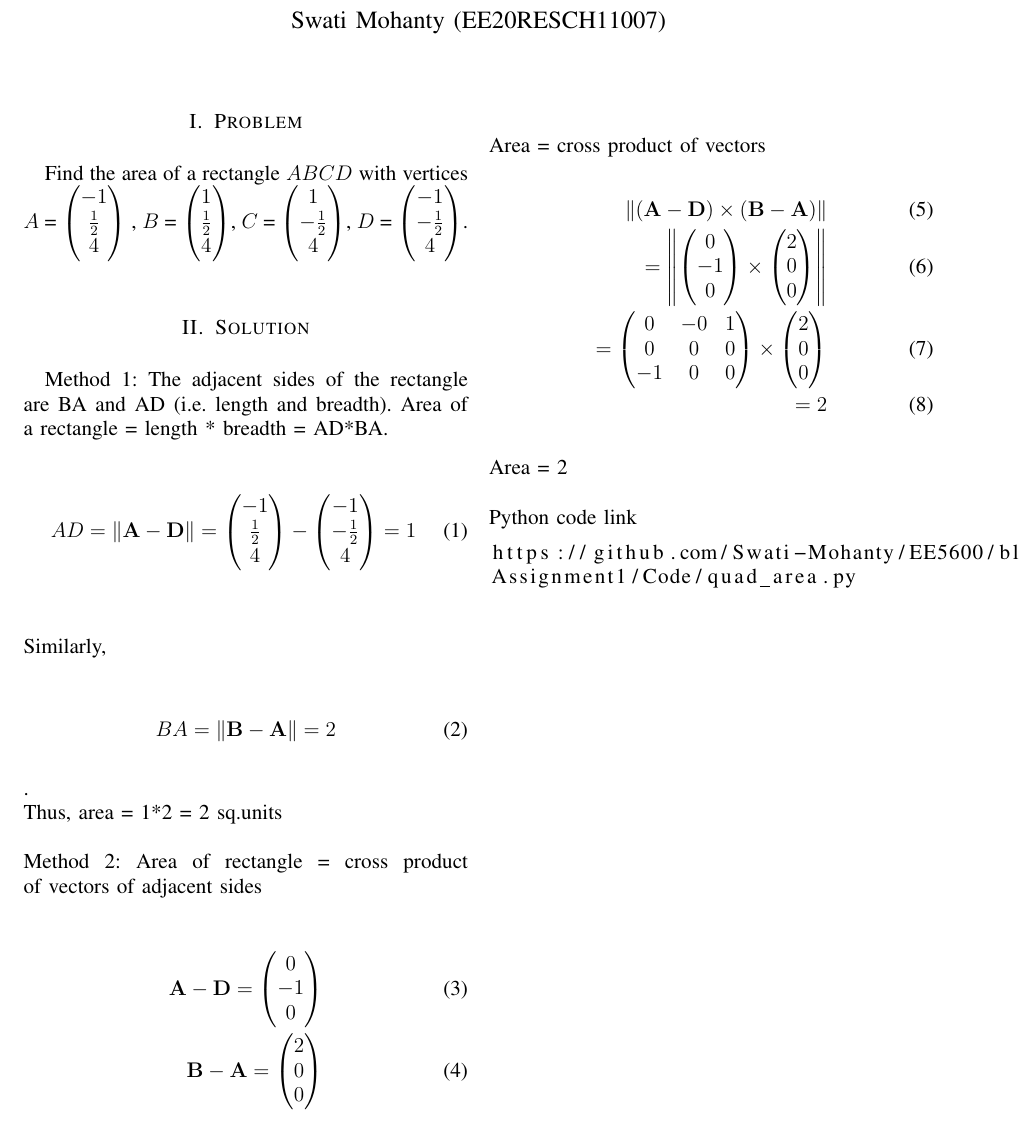
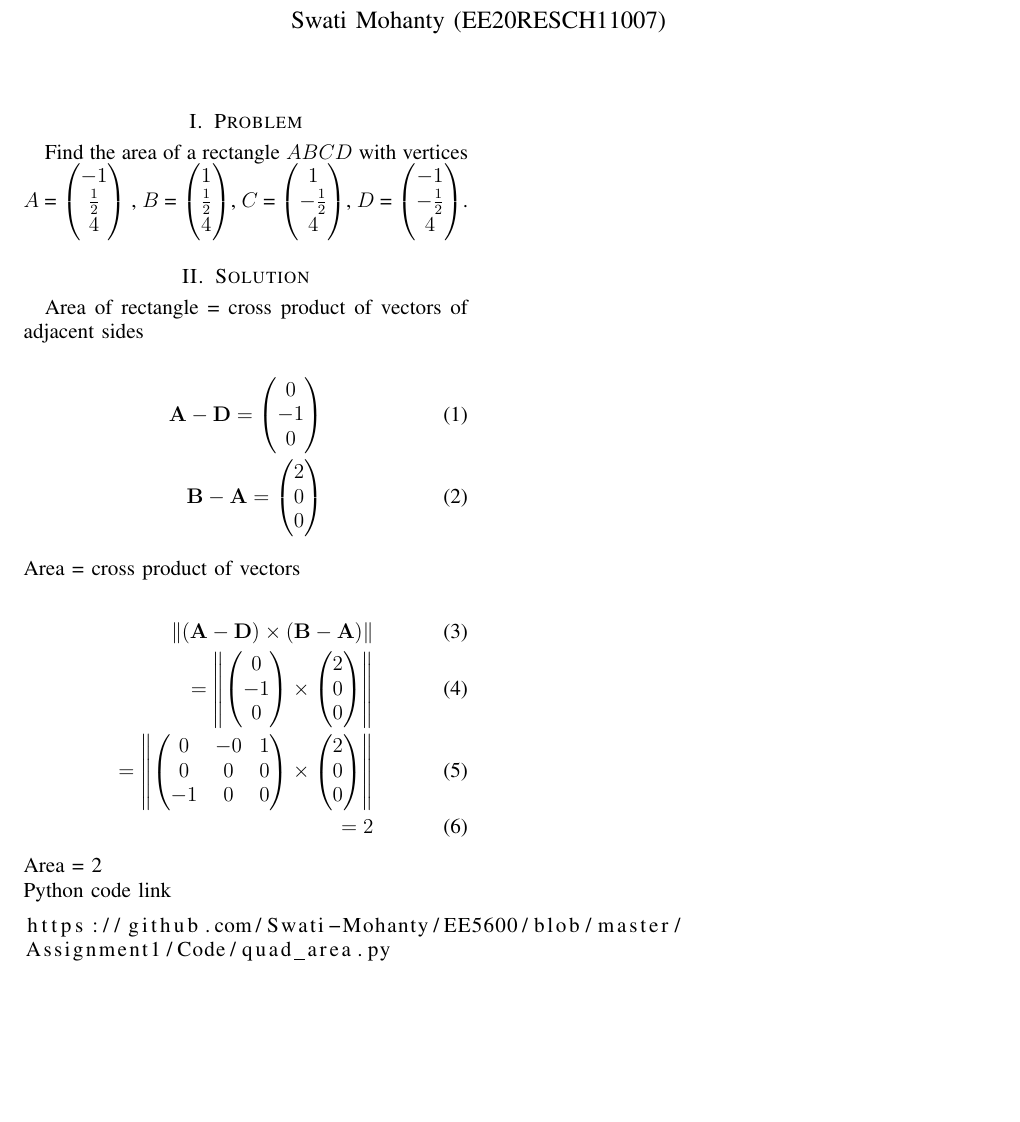
Before and after one commit to Swati-Mohanty/EE5600, a LaTeX problem sheet (Assignment1/main.tex): part of the page, cut so that both start at the same text, the shorter picture padded with empty space. Compiled offline with pdfLaTeX.

Commit message:
Update main.tex

```diff
--- a/Assignment1/main.tex
+++ b/Assignment1/main.tex
@@ -19,18 +19,7 @@
 \section{Problem}
 Find the area of a rectangle $ABCD$ with vertices $A$ = \myvec{-1 \\\frac{1}{2} \\4} , $B$ = \myvec{1 \\\frac{1}{2} \\4}, $C$ = \myvec{1 \\-\frac{1}{2} \\4}, $D$ = \myvec{-1 \\-\frac{1}{2} \\4}.
 \section{Solution}
-Method 1: The adjacent sides of the rectangle are BA and AD (i.e. length and breadth). Area of a rectangle = length * breadth = AD*BA.
-\\\begin{align}
-    AD = \norm{\Vec{A-D}}
-    =\myvec{-1 \\\frac{1}{2} \\4} - \myvec{-1 \\-\frac{1}{2} \\4} = 1
-\end{align}
-\\
-\\Similarly, \\\begin{align}
-    BA =  \norm{\vec{B-A} }  = 2
-\end{align}.
-\\Thus, area = 1*2 = 2 sq.units
-\\
-\\Method 2: Area of rectangle = cross product of vectors of adjacent sides
+Area of rectangle = cross product of vectors of adjacent sides
 \\\begin{align}
     \vec{A} - \vec{D} = \myvec{0 \\-1 \\0}
     \\
@@ -40,11 +29,10 @@ Method 1: The adjacent sides of the rectangle are BA and AD (i.e. length and bre
 \\\begin{align}
     \norm{(\vec{A-D}) \times  (\vec{B-A})}
     \\=\norm{\myvec{0 \\-1 \\0}  \times \myvec{2 \\0 \\0}}
-    \\=\myvec{0&-0&1 \\0&0&0 \\-1&0&0} \times \myvec{2 \\0 \\0}
+    \\=\norm{\myvec{0&-0&1 \\0&0&0 \\-1&0&0} \times \myvec{2 \\0 \\0}}
     \\= 2
 \end{align}
-\\Area = 2
-\\
+Area = 2
 \\Python code link
 \begin{lstlisting}
 https://github.com/Swati-Mohanty/EE5600/blob/master/
```
